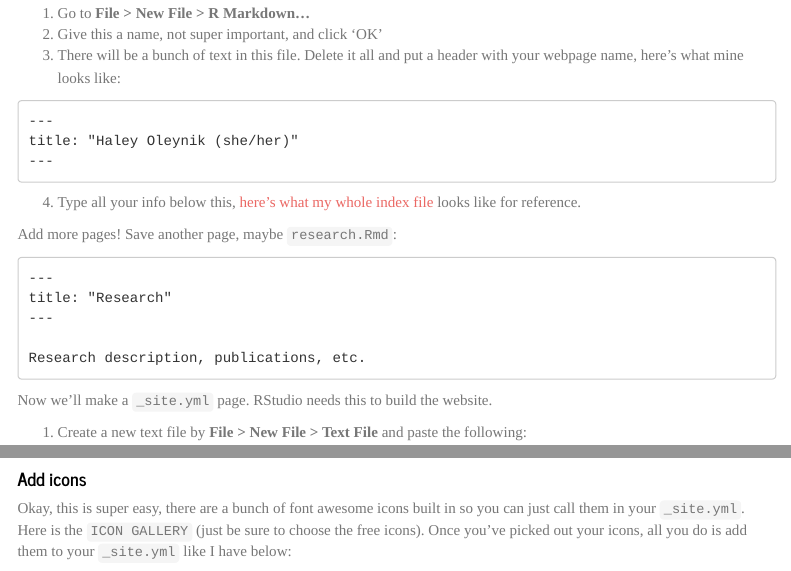
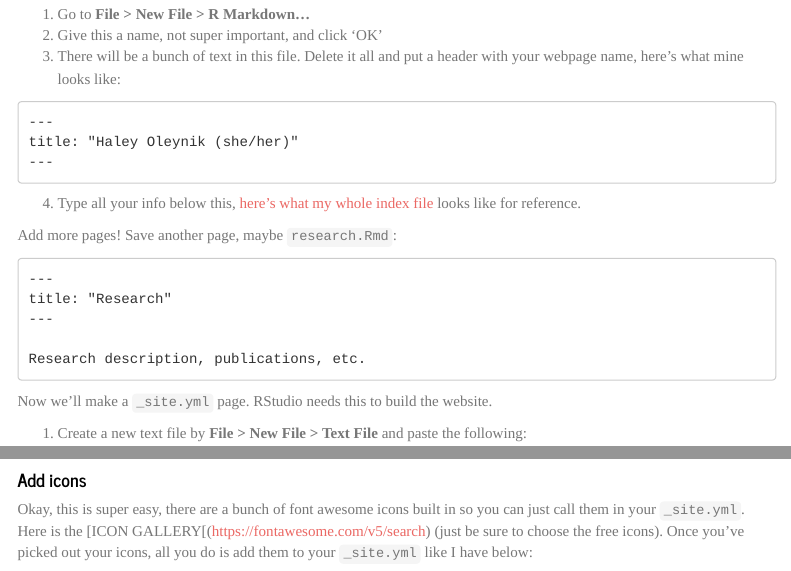
Before and after one commit to HaleyOleynik-NOAA/HaleyOleynik, an R Markdown document (info.Rmd): the page in a window 1100 px wide, from 1540 px down, and a second part further down, joined at a grey line. Rendered offline with R 4.5, knitr and Pandoc, with nearby package versions; the code is not run, so its results and figures are left out; menus at the side of the page are left out.

Commit message:
Update info.Rmd

````diff
--- a/info.Rmd
+++ b/info.Rmd
@@ -154,7 +154,7 @@ Now `rmarkdown::render_site()` in your R console and **knit** one of your pages
 
 #### Add icons
 
-Okay, this is super easy, there are a bunch of font awesome icons built in so you can just call them in your `_site.yml`. Here is the `ICON GALLERY` (just be sure to choose the free icons). Once you've picked out your icons, all you do is add them to your `_site.yml` like I have below:
+Okay, this is super easy, there are a bunch of font awesome icons built in so you can just call them in your `_site.yml`. Here is the [ICON GALLERY[(https://fontawesome.com/v5/search) (just be sure to choose the free icons). Once you've picked out your icons, all you do is add them to your `_site.yml` like I have below:
 
 ```
 name: "Haley Oleynik"
````
